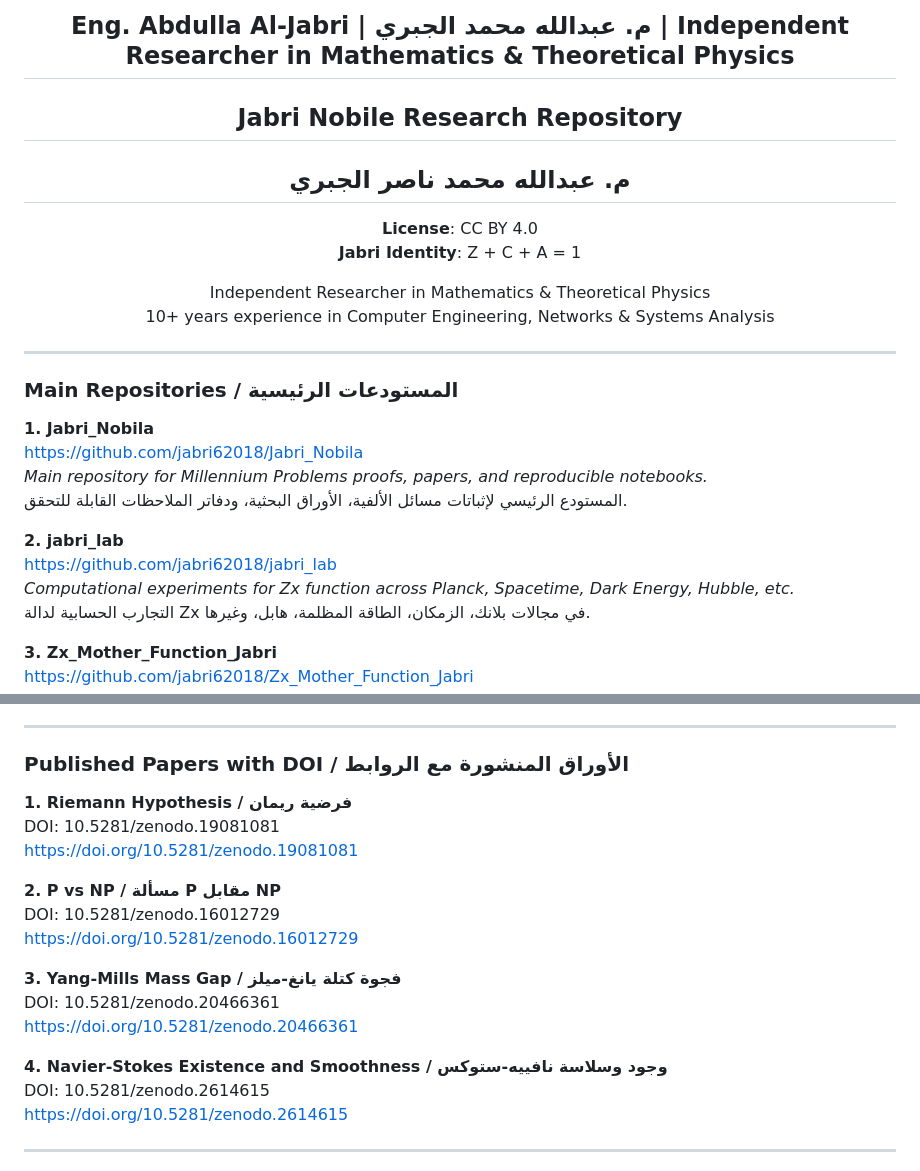
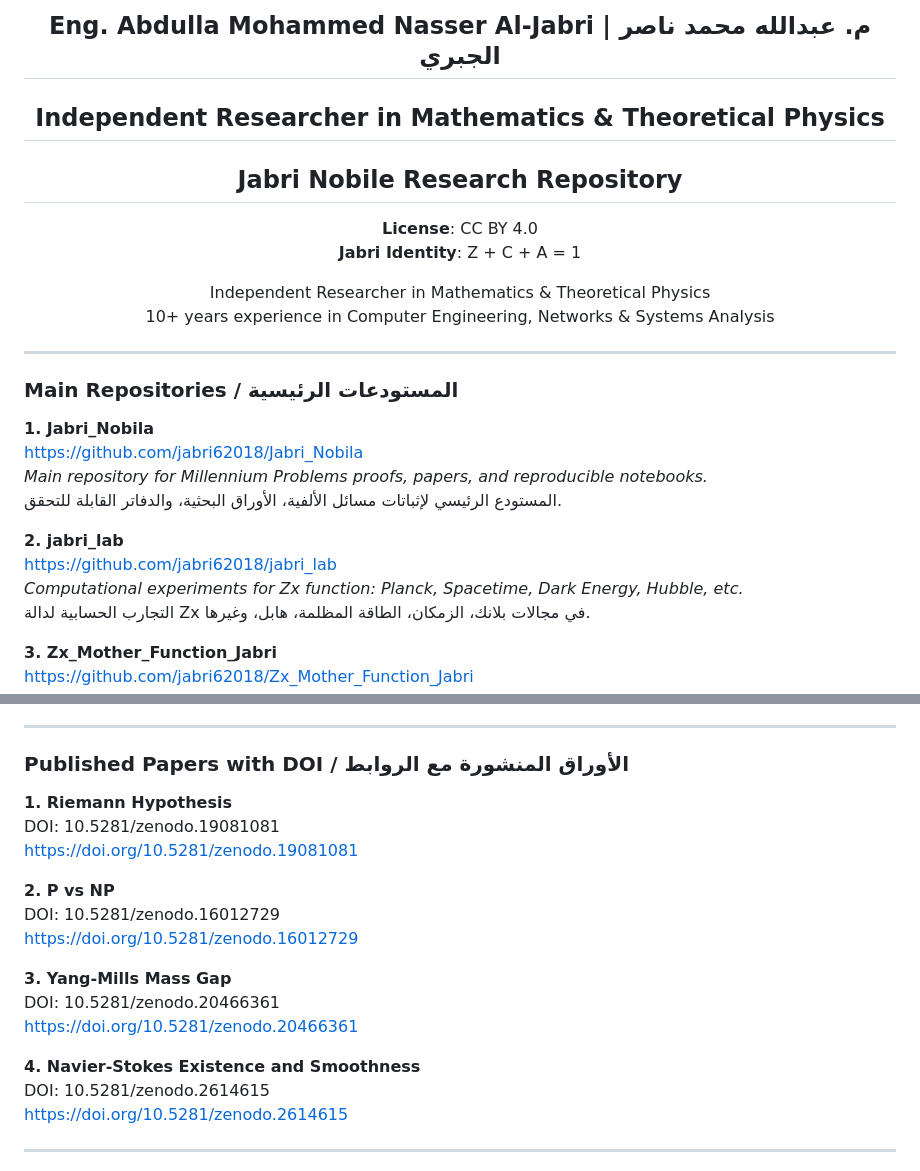
Before and after one commit to jabri62018/Jabri62018, a Markdown page: README.md, 2 parts joined by grey strips. Rendered like a GitHub page.

Commit message:
Revise author details and enhance README formatting
Updated author name and improved formatting for clarity.

```diff
--- a/README.md
+++ b/README.md
@@ -1,7 +1,6 @@
-
-<h2 align="center">Eng. Abdulla Al-Jabri | م. عبدالله محمد الجبري | Independent Researcher in Mathematics & Theoretical Physics</h2>
+<h2 align="center">Eng. Abdulla Mohammed Nasser Al-Jabri | م. عبدالله محمد ناصر الجبري</h2>
+<h2 align="center">Independent Researcher in Mathematics & Theoretical Physics</h2>
 <h2 align="center">Jabri Nobile Research Repository</h2>
-<h2 align="center">م. عبدالله محمد ناصر الجبري</h2>
 
 <p align="center">
 <b>License</b>: CC BY 4.0<br>
@@ -20,11 +19,11 @@ Independent Researcher in Mathematics & Theoretical Physics<br>
 **1. Jabri_Nobila**
 https://github.com/jabri62018/Jabri_Nobila
 *Main repository for Millennium Problems proofs, papers, and reproducible notebooks.*
-المستودع الرئيسي لإثباتات مسائل الألفية، الأوراق البحثية، ودفاتر الملاحظات القابلة للتحقق.
+المستودع الرئيسي لإثباتات مسائل الألفية، الأوراق البحثية، والدفاتر القابلة للتحقق.
 
 **2. jabri_lab**
 https://github.com/jabri62018/jabri_lab
-*Computational experiments for Zx function across Planck, Spacetime, Dark Energy, Hubble, etc.*
+*Computational experiments for Zx function: Planck, Spacetime, Dark Energy, Hubble, etc.*
 التجارب الحسابية لدالة Zx في مجالات بلانك، الزمكان، الطاقة المظلمة، هابل، وغيرها.
 
 **3. Zx_Mother_Function_Jabri**
@@ -61,19 +60,19 @@ https://github.com/jabri62018/Jabri_Checkout
 
 ### Published Papers with DOI / الأوراق المنشورة مع الروابط
 
-**1. Riemann Hypothesis / فرضية ريمان**
+**1. Riemann Hypothesis**
 DOI: 10.5281/zenodo.19081081
 https://doi.org/10.5281/zenodo.19081081
 
-**2. P vs NP / مسألة P مقابل NP**
+**2. P vs NP**
 DOI: 10.5281/zenodo.16012729
 https://doi.org/10.5281/zenodo.16012729
 
-**3. Yang-Mills Mass Gap / فجوة كتلة يانغ-ميلز**
+**3. Yang-Mills Mass Gap**
 DOI: 10.5281/zenodo.20466361
 https://doi.org/10.5281/zenodo.20466361
 
-**4. Navier-Stokes Existence and Smoothness / وجود وسلاسة نافييه-ستوكس**
+**4. Navier-Stokes Existence and Smoothness**
 DOI: 10.5281/zenodo.2614615
 https://doi.org/10.5281/zenodo.2614615
 
```
